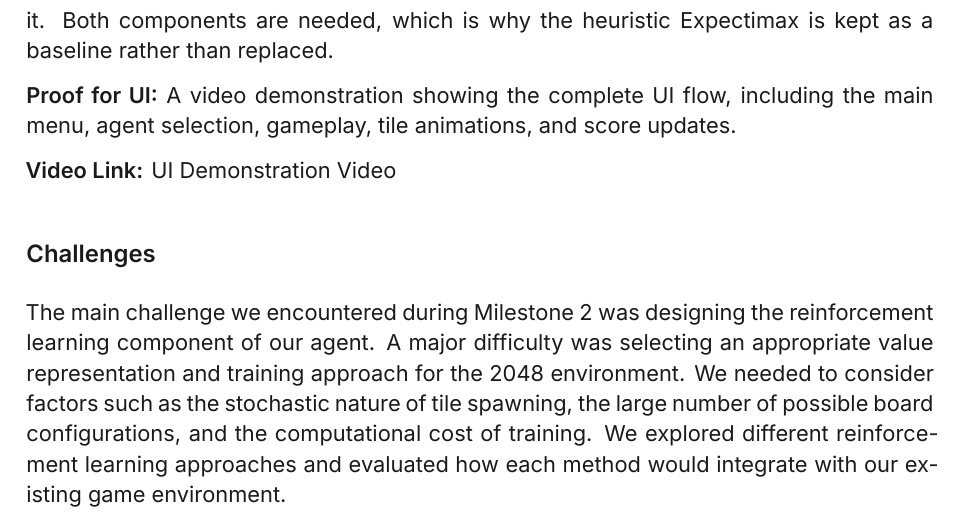
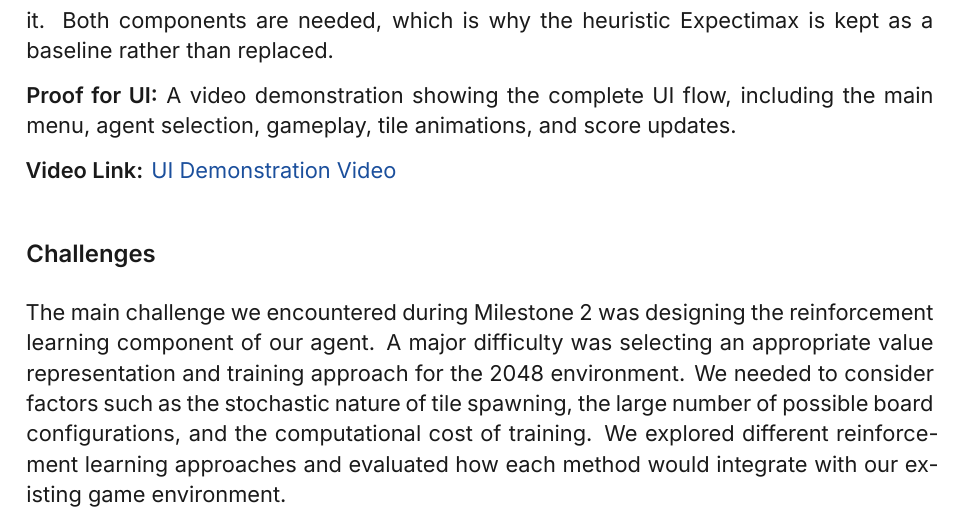
Before and after one commit to praneetkb/2048-Master, a LaTeX document (report/M2-report.tex): part of page 5 of 6, cut so that both start at the same text. Compiled offline with XeLaTeX.

Commit message:
make report links visible

```diff
--- a/report/M2-report.tex
+++ b/report/M2-report.tex
@@ -10,7 +10,7 @@
 \usepackage{enumitem}
 \usepackage{array}
 \usepackage{booktabs}
-\usepackage[hidelinks]{hyperref}
+\usepackage{hyperref}
 \usepackage{fontspec}
 \usepackage{microtype}
 
@@ -27,7 +27,10 @@
 % at this weight, and near-black reads calmer without losing contrast.
 \definecolor{ink}{HTML}{1A1A1A}
 \definecolor{rulegray}{HTML}{D8D8D8}
+\definecolor{linkblue}{HTML}{1B4F9C}
 \color{ink}
+
+\hypersetup{colorlinks=true, urlcolor=linkblue, linkcolor=linkblue}
 
 \titleformat{\section}{\headingfont\large\color{ink}}{}{0pt}{}
 \titlespacing*{\section}{0pt}{1.8em}{0.6em}
```
Also changed, not shown: report/M2-report.pdf.
